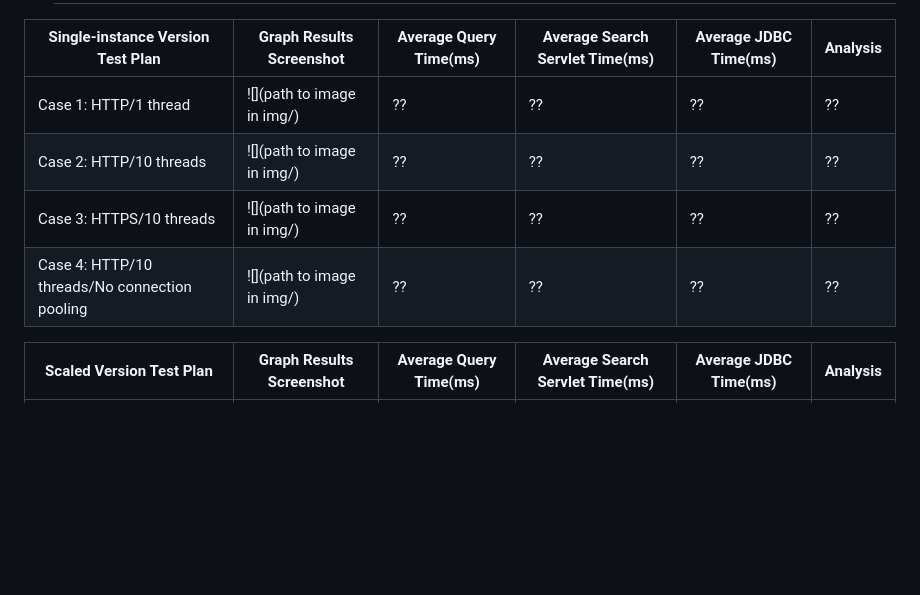
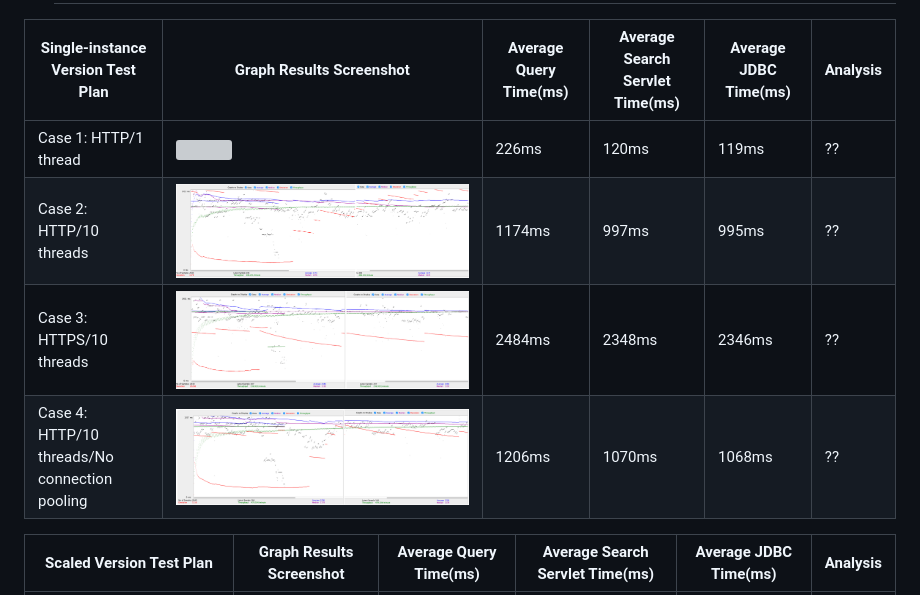
Before and after one commit to CY12-bit/cs122b-fabflix, a Markdown page: README.md, the part around the change. Drawn GitHub-style; pictures changed too: http_10threads.png (added), http_10threads_no_cp.png (added), https_10threads.png (added); blank space fills up the shorter version; grey boxes are pictures that could not be loaded.

Commit message:
filled out readme table for single instance

```diff
--- a/README.md
+++ b/README.md
@@ -148,11 +148,11 @@
 - # JMeter TS/TJ Time Measurement Report
 
 | **Single-instance Version Test Plan**          | **Graph Results Screenshot** | **Average Query Time(ms)** | **Average Search Servlet Time(ms)** | **Average JDBC Time(ms)** | **Analysis** |
-|------------------------------------------------|------------------------------|----------------------------|-------------------------------------|---------------------------|--------------|
-| Case 1: HTTP/1 thread                          | ![](path to image in img/)   | ??                         | ??                                  | ??                        | ??           |
-| Case 2: HTTP/10 threads                        | ![](path to image in img/)   | ??                         | ??                                  | ??                        | ??           |
-| Case 3: HTTPS/10 threads                       | ![](path to image in img/)   | ??                         | ??                                  | ??                        | ??           |
-| Case 4: HTTP/10 threads/No connection pooling  | ![](path to image in img/)   | ??                         | ??                                  | ??                        | ??           |
+|------------------------------------------------|------------------------------|--------------------------|-------------------------------------|---------------------------|--------------|
+| Case 1: HTTP/1 thread                          | ![](/Users/michellelin/Desktop/ICS/cs122b/cs122a-projects/http_1thread.png)   | 226ms                    | 120ms                               | 119ms                     | ??           |
+| Case 2: HTTP/10 threads                        | ![](http_10threads.png)   | 1174ms                   | 997ms                               | 995ms                     | ??           |
+| Case 3: HTTPS/10 threads                       | ![](https_10threads.png)   | 2484ms                   | 2348ms                              | 2346ms                    | ??           |
+| Case 4: HTTP/10 threads/No connection pooling  | ![](http_10threads_no_cp.png)   | 1206ms                   | 1070ms                              | 1068ms                    | ??           |
 
 | **Scaled Version Test Plan**                   | **Graph Results Screenshot** | **Average Query Time(ms)** | **Average Search Servlet Time(ms)** | **Average JDBC Time(ms)** | **Analysis** |
 |------------------------------------------------|------------------------------|----------------------------|-------------------------------------|---------------------------|--------------|
```
Also changed, not shown: http_1thread.png (added).
